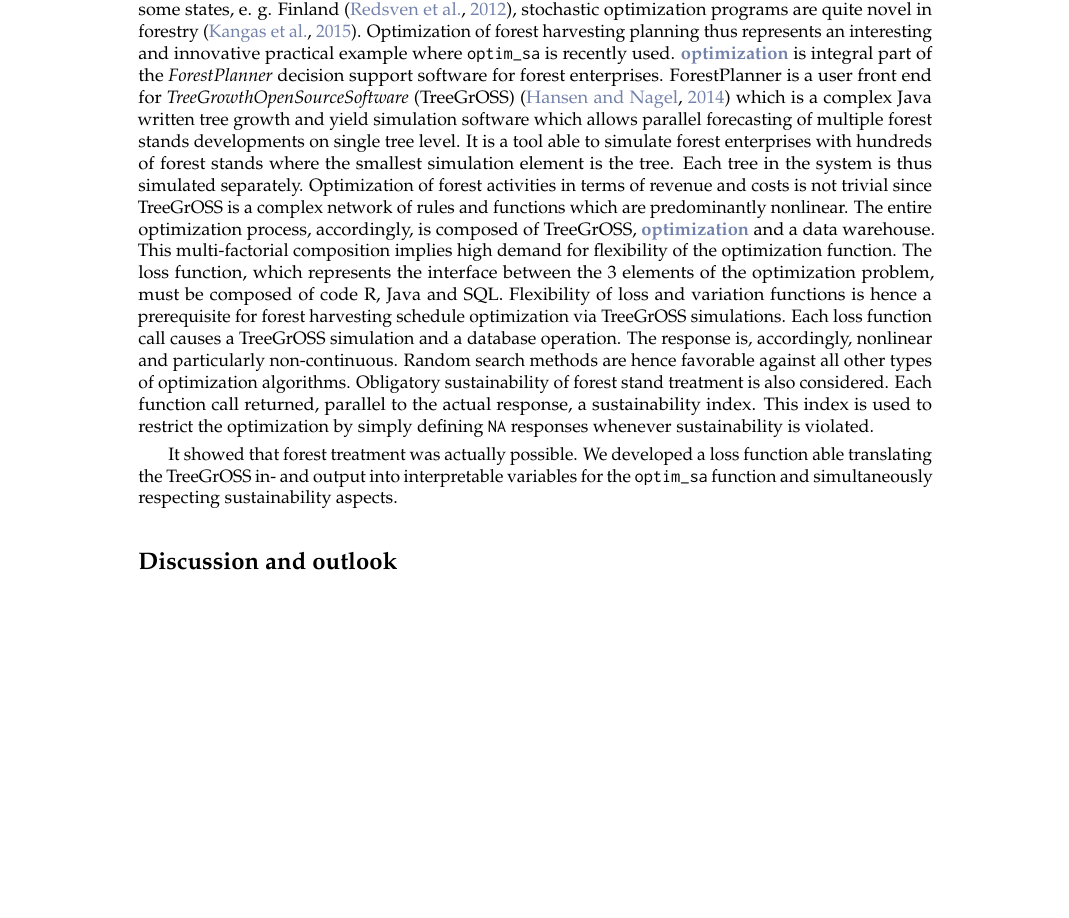
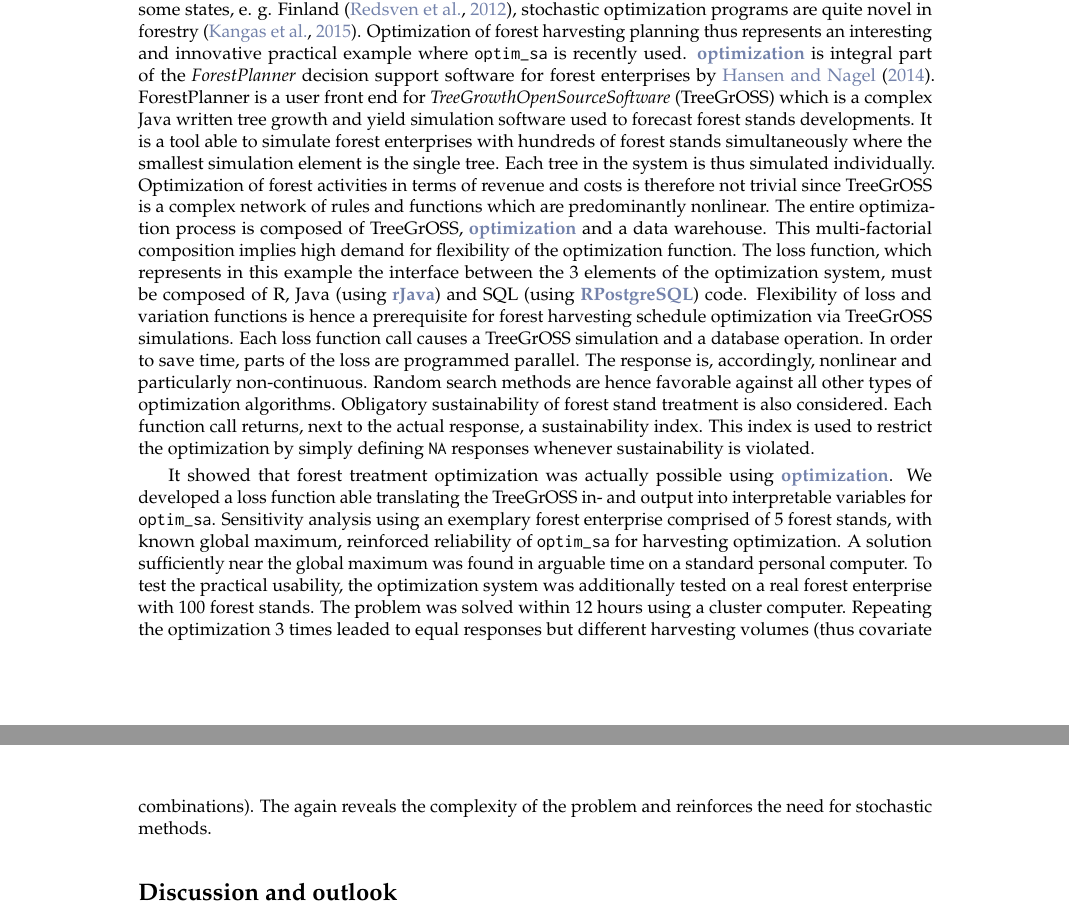
Before and after one commit to kaihusmann/optimization_essay, a LaTeX document (RJwrapper.tex, which reads husmann.tex): part of page 7 of 10 before the commit and two parts of pages 7 and 9 of 10 after it, the two joined at a grey line, cut so that both start at the same text, the shorter picture padded with empty space. Compiled offline with pdfLaTeX.

Commit message:
ex forest

```diff
--- a/husmann.tex
+++ b/husmann.tex
@@ -184,11 +184,9 @@ Calling the minimization function always leaded to the only integer solution $f(
 \subsection{SVAR}
 Alex
 \subsection{Forest harvesting schedule optimization}
-Popularity of optimizing forestry activities, a traditionally knowledge-based field with optimization methods playing only a minor role, is steadily rising. While \textit{Linear Programs} are nowadays used in some states, e. g. Finland \citep{redsven_2012}, stochastic optimization programs are quite novel in forestry \citep{kangas_2015}. Optimization of forest harvesting planning thus represents an interesting and innovative practical example where \code{optim\_sa} is recently used. \CRANpkg{optimization} is integral part of the \textit{ForestPlanner} decision support software for forest enterprises. ForestPlanner is a user front end for \textit{TreeGrowthOpenSourceSoftware} (TreeGrOSS) \citep{hansen_2014} which is a complex Java written tree growth and yield simulation software which allows parallel forecasting of multiple forest stands developments on single tree level. It is a tool able to simulate forest enterprises with hundreds of forest stands where the smallest simulation element is the tree. Each tree in the system is thus simulated separately.  Optimization of forest activities in terms of revenue and costs is not trivial since TreeGrOSS is a complex network of rules and functions which are predominantly nonlinear. The entire optimization process, accordingly, is composed of TreeGrOSS, \CRANpkg{optimization} and a data warehouse. This multi-factorial composition implies high demand for flexibility of the optimization function. The loss function, which represents the interface between the 3 elements of the optimization problem, must be composed of code R, Java and SQL. Flexibility of loss and variation functions is hence a prerequisite for forest harvesting schedule optimization via TreeGrOSS simulations. Each loss function call causes a TreeGrOSS simulation and a database operation. The response is, accordingly, nonlinear and particularly non-continuous. Random search methods are hence favorable against all other types of optimization algorithms. Obligatory sustainability of forest stand treatment is also considered. Each function call returned, parallel to the actual response, a sustainability index. This index is used to restrict the optimization by simply defining \code{NA} responses whenever sustainability is violated.
+Popularity of optimizing forestry activities, a traditionally knowledge-based field with optimization methods playing only a minor role, is steadily rising. While \textit{Linear Programs} are nowadays used in some states, e. g. Finland \citep{redsven_2012}, stochastic optimization programs are quite novel in forestry \citep{kangas_2015}. Optimization of forest harvesting planning thus represents an interesting and innovative practical example where \code{optim\_sa} is recently used. \CRANpkg{optimization} is integral part of the \textit{ForestPlanner} decision support software for forest enterprises by \citet{hansen_2014}. ForestPlanner is a user front end for \textit{TreeGrowthOpenSourceSoftware} (TreeGrOSS) which is a complex Java written tree growth and yield simulation software used to forecast forest stands developments. It is a tool able to simulate forest enterprises with hundreds of forest stands simultaneously where the smallest simulation element is the single tree. Each tree in the system is thus simulated individually. Optimization of forest activities in terms of revenue and costs is therefore not trivial since TreeGrOSS is a complex network of rules and functions which are predominantly nonlinear. The entire optimization process is composed of TreeGrOSS, \CRANpkg{optimization} and a data warehouse. This multi-factorial composition implies high demand for flexibility of the optimization function. The loss function, which represents in this example the interface between the 3 elements of the optimization system, must be composed of R, Java (using \CRANpkg{rJava}) and SQL (using \CRANpkg{RPostgreSQL}) code. Flexibility of loss and variation functions is hence a prerequisite for forest harvesting schedule optimization via TreeGrOSS simulations. Each loss function call causes a TreeGrOSS simulation and a database operation. In order to save time, parts of the loss are programmed parallel. The response is, accordingly, nonlinear and particularly non-continuous. Random search methods are hence favorable against all other types of optimization algorithms. Obligatory sustainability of forest stand treatment is also considered. Each function call returns, next to the actual response, a sustainability index. This index is used to restrict the optimization by simply defining \code{NA} responses whenever sustainability is violated.
 
-It showed that forest treatment was actually possible. We developed a loss function able translating the TreeGrOSS in- and output into interpretable variables for the \code{optim\_sa} function and simultaneously respecting sustainability aspects.
-
-
+It showed that forest treatment optimization was actually possible using \CRANpkg{optimization}. We developed a loss function able translating the TreeGrOSS in- and output into interpretable variables for \code{optim\_sa}. Sensitivity analysis using an exemplary forest enterprise comprised of 5 forest stands, with known global maximum, reinforced reliability of \code{optim\_sa} for harvesting optimization. A solution sufficiently near the global maximum was found in arguable time on a standard personal computer. To test the practical usability, the optimization system was additionally tested on a real forest enterprise with 100 forest stands. The problem was solved within 12 hours using a cluster computer. Repeating the optimization 3 times leaded to equal responses but different harvesting volumes (thus covariate combinations). The again reveals the complexity of the problem and reinforces the need for stochastic methods.
 
 \section{Discussion and outlook}
 It does not guarantee, of course, to find the global minimum, but if the function has many good near- optimal solutions, it should find one. In particular, this method is able to discriminate between gross behavior of the function and finer wrinkles. First, it reaches an area in the function domain where a global minimum should be present, following the gross behavior irrespectively of small local minima found on the way. It then develops finer details, finding a good, near-optimal local minimum, if not the global minimum itself.\\
```
Also changed, not shown: RJwrapper.pdf, 3 other files.
